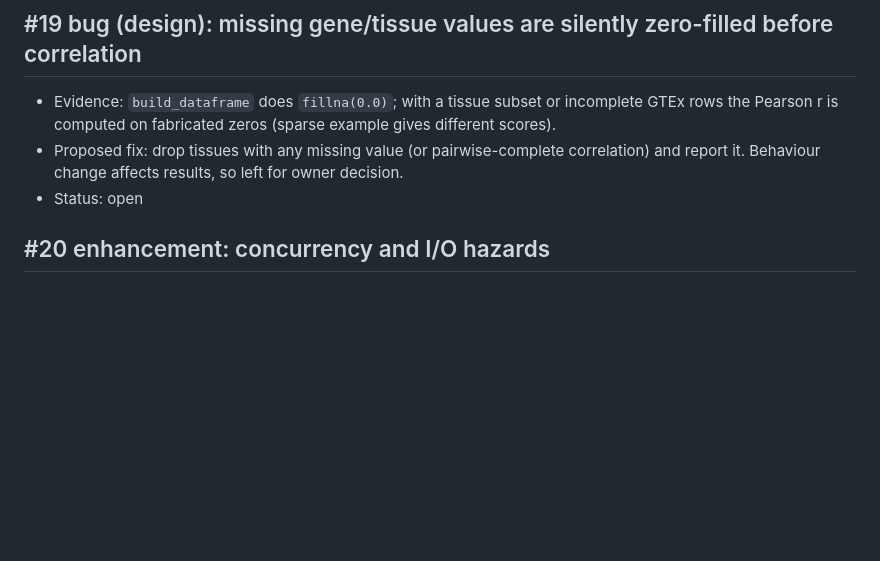
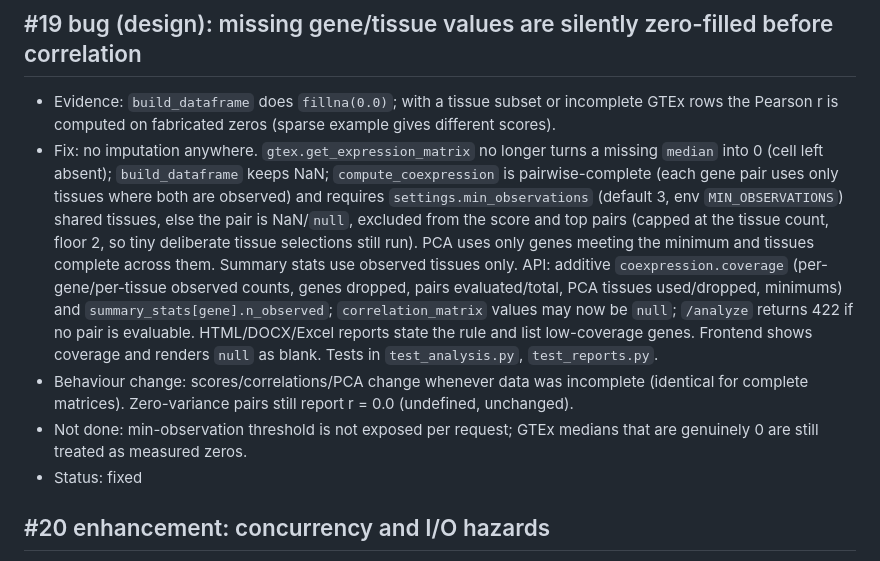
Before and after one commit to kuod/pathway-express-check, a Markdown page: ISSUES.md, the part around the change. Drawn GitHub-style; blank space fills up the shorter version.

```diff
--- a/ISSUES.md
+++ b/ISSUES.md
@@ -99,8 +99,10 @@ Baseline evidence: `pytest` (23 tests, all gtex.py) passed on Python 3.13; `npm
 
 ## #19 bug (design): missing gene/tissue values are silently zero-filled before correlation
 - Evidence: `build_dataframe` does `fillna(0.0)`; with a tissue subset or incomplete GTEx rows the Pearson r is computed on fabricated zeros (sparse example gives different scores).
-- Proposed fix: drop tissues with any missing value (or pairwise-complete correlation) and report it. Behaviour change affects results, so left for owner decision.
-- Status: open
+- Fix: no imputation anywhere. `gtex.get_expression_matrix` no longer turns a missing `median` into 0 (cell left absent); `build_dataframe` keeps NaN; `compute_coexpression` is pairwise-complete (each gene pair uses only tissues where both are observed) and requires `settings.min_observations` (default 3, env `MIN_OBSERVATIONS`) shared tissues, else the pair is NaN/`null`, excluded from the score and top pairs (capped at the tissue count, floor 2, so tiny deliberate tissue selections still run). PCA uses only genes meeting the minimum and tissues complete across them. Summary stats use observed tissues only. API: additive `coexpression.coverage` (per-gene/per-tissue observed counts, genes dropped, pairs evaluated/total, PCA tissues used/dropped, minimums) and `summary_stats[gene].n_observed`; `correlation_matrix` values may now be `null`; `/analyze` returns 422 if no pair is evaluable. HTML/DOCX/Excel reports state the rule and list low-coverage genes. Frontend shows coverage and renders `null` as blank. Tests in `test_analysis.py`, `test_reports.py`.
+- Behaviour change: scores/correlations/PCA change whenever data was incomplete (identical for complete matrices). Zero-variance pairs still report r = 0.0 (undefined, unchanged).
+- Not done: min-observation threshold is not exposed per request; GTEx medians that are genuinely 0 are still treated as measured zeros.
+- Status: fixed
 
 ## #20 enhancement: concurrency and I/O hazards
 - `reports.py` uses global `matplotlib.pyplot` state from sync endpoints that run in a thread pool: concurrent exports can interleave figures. Proposed: use `matplotlib.figure.Figure` objects directly.
```
Also changed, not shown: CLAUDE.md (+2 -1 lines), README.md (+2 -0 lines).
